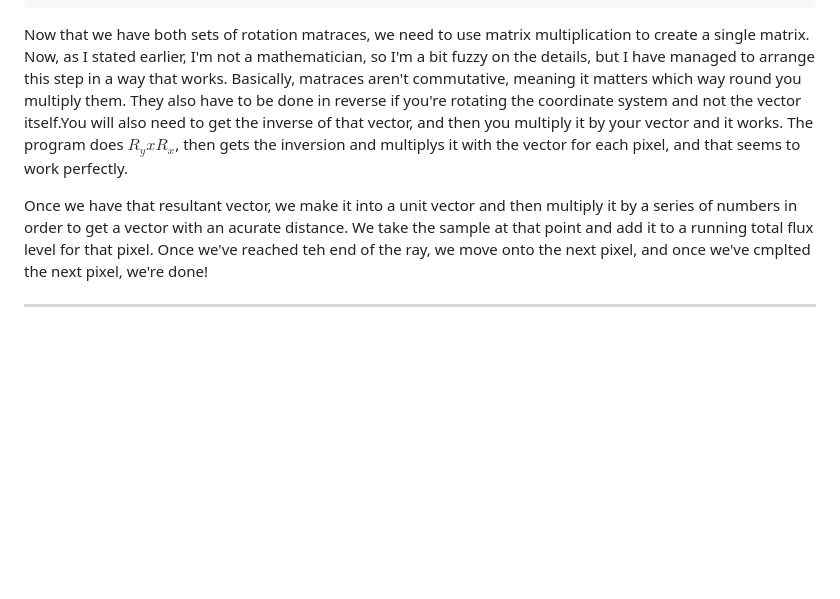
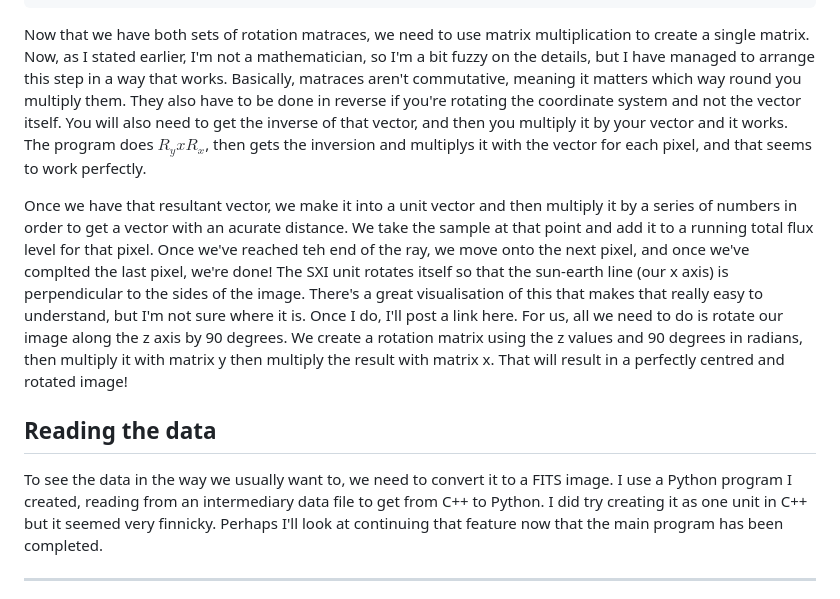
Before and after one commit to Zach-Clare/birp_cpp, a Markdown page: README.md, the part around the change. Rendered like a GitHub page; blank space fills up the shorter version.

````diff
--- a/README.md
+++ b/README.md
@@ -190,9 +190,12 @@ And if we use that angle instead of our earlier mis-calculated one, we'll end up
 \end{aligned}
 ```
 
-Now that we have both sets of rotation matraces, we need to use matrix multiplication to create a single matrix. Now, as I stated earlier, I'm not a mathematician, so I'm a bit fuzzy on the details, but I have managed to arrange this step in a way that works. Basically, matraces aren't commutative, meaning it matters which way round you multiply them. They also have to be done in reverse if you're rotating the coordinate system and not the vector itself.You will also need to get the inverse of that vector, and then you multiply it by your vector and it works. The program does $R_{y} x R_{x}$, then gets the inversion and multiplys it with the vector for each pixel, and that seems to work perfectly.
+Now that we have both sets of rotation matraces, we need to use matrix multiplication to create a single matrix. Now, as I stated earlier, I'm not a mathematician, so I'm a bit fuzzy on the details, but I have managed to arrange this step in a way that works. Basically, matraces aren't commutative, meaning it matters which way round you multiply them. They also have to be done in reverse if you're rotating the coordinate system and not the vector itself. You will also need to get the inverse of that vector, and then you multiply it by your vector and it works. The program does $R_{y} x R_{x}$, then gets the inversion and multiplys it with the vector for each pixel, and that seems to work perfectly.
 
-Once we have that resultant vector, we make it into a unit vector and then multiply it by a series of numbers in order to get a vector with an acurate distance. We take the sample at that point and add it to a running total flux level for that pixel. Once we've reached teh end of the ray, we move onto the next pixel, and once we've cmplted the next pixel, we're done!
+Once we have that resultant vector, we make it into a unit vector and then multiply it by a series of numbers in order to get a vector with an acurate distance. We take the sample at that point and add it to a running total flux level for that pixel. Once we've reached teh end of the ray, we move onto the next pixel, and once we've complted the last pixel, we're done! The SXI unit rotates itself so that the sun-earth line (our x axis) is perpendicular to the sides of the image. There's a great visualisation of this that makes that really easy to understand, but I'm not sure where it is. Once I do, I'll post a link here. For us, all we need to do is rotate our image along the z axis by 90 degrees. We create a rotation matrix using the z values and 90 degrees in radians, then multiply it with matrix y then multiply the result with matrix x. That will result in a perfectly centred and rotated image!
+
+## Reading the data
+To see the data in the way we usually want to, we need to convert it to a FITS image. I use a Python program I created, reading from an intermediary data file to get from C++ to Python. I did try creating it as one unit in C++ but it seemed very finnicky. Perhaps I'll look at continuing that feature now that the main program has been completed.
 
 ---------------
 
````
